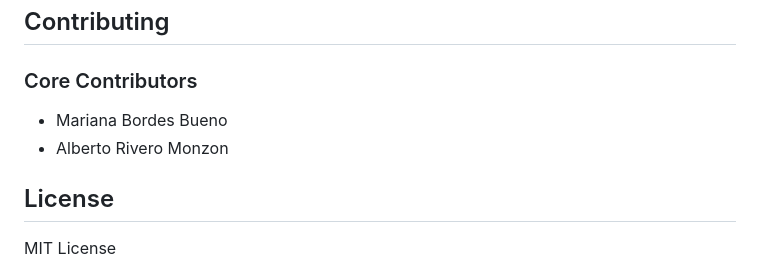
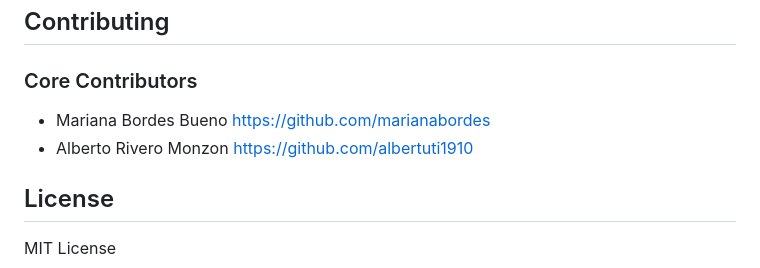
Before and after one commit to albertuti1910/bdnr-climate-watcher, a Markdown page: README.md, the part around the change. Rendered like a GitHub page.

Commit message:
refactor: add github links for contributors profiles

```diff
--- a/README.md
+++ b/README.md
@@ -141,8 +141,8 @@ The system includes monitoring capabilities:
 ## Contributing
 
 ### Core Contributors
-- Mariana Bordes Bueno
-- Alberto Rivero Monzon
+- Mariana Bordes Bueno https://github.com/marianabordes
+- Alberto Rivero Monzon https://github.com/albertuti1910
 
 ## License
 
```
